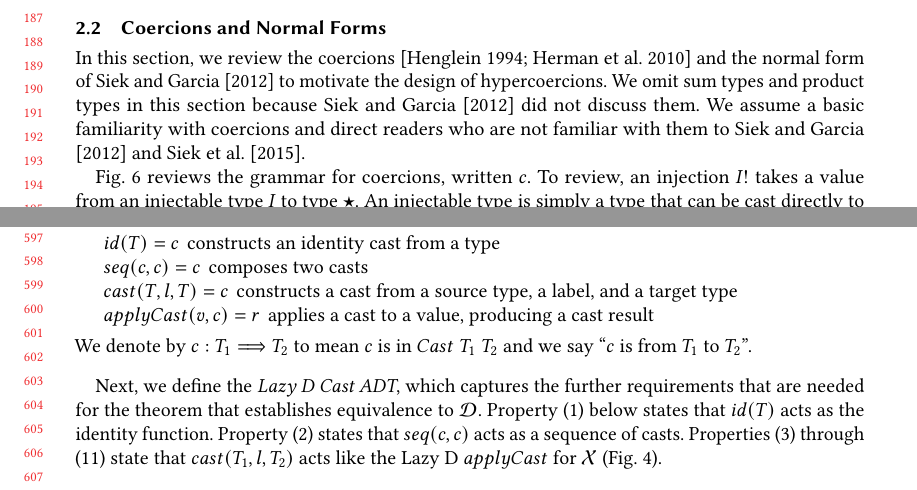
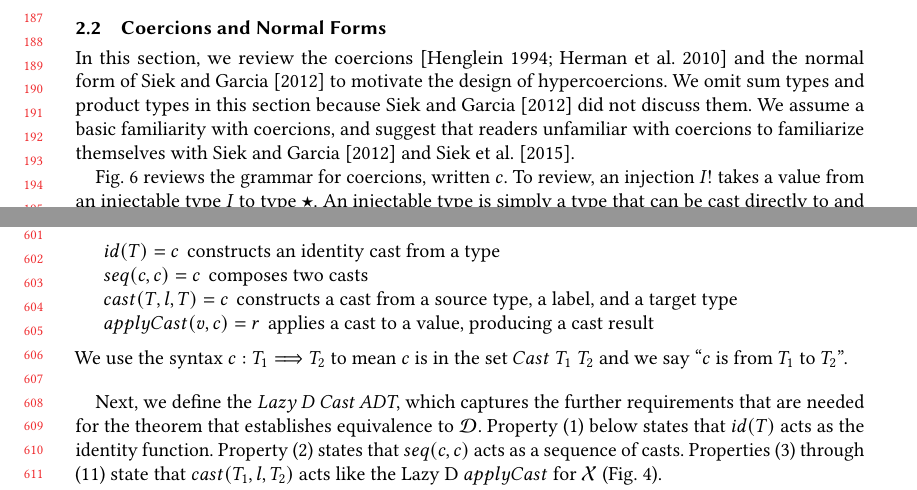
Before and after one commit to LuKC1024/hypercoercion-and-framework-wgt2020, a LaTeX paper (paper.tex): two parts of pages 4 and 13 of 22, joined at a grey line, cut so that both start at the same text. Compiled offline with pdfLaTeX.

Commit message:
Edits to section 3

```diff
--- a/paper.tex
+++ b/paper.tex
@@ -1115,12 +1115,12 @@ calculus of \citet{siek2009exploring}.
 \label{sec:coercion-calculus}
 
 In this section, we review the
-coercions~\citep{henglein1994dynamic,herman2010space} and the normal
-form of \citet{siek2012interpretations} to motivate the design of
-hypercoercions.  We omit sum types and product types in this section
-because \citet{siek2012interpretations} did not discuss them. We
-assume a basic familiarity with coercions and direct readers who are
-not familiar with them to \citet{siek2012interpretations} and
+coercions~\citep{henglein1994dynamic,herman2010space} and the normal form of
+\citet{siek2012interpretations} to motivate the design of hypercoercions.  We
+omit sum types and product types in this section because
+\citet{siek2012interpretations} did not discuss them. We assume a basic
+familiarity with coercions, and suggest that readers unfamiliar with coercions
+to familiarize themselves with \citet{siek2012interpretations} and
 \citet{siek2015blame}.
 
 \begin{figure}
@@ -1948,7 +1949,7 @@ apply casts to values.
   target type
   \item[$applyCast(v,c)=r$] applies a cast to a value, producing a cast result
   \end{description}
-  We denote by $c : T_1 \Longrightarrow T_2$ to mean $c$ is in $Cast \; T_1 \; T_2$
+  We use the syntax $c : T_1 \Longrightarrow T_2$ to mean $c$ is in the set $Cast \; T_1 \; T_2$
   and we say ``$c$ is from $T_1$ to $T_2$''.
 \end{definition}
 
```
Also changed, not shown: paper.tex (21 more changed lines).
